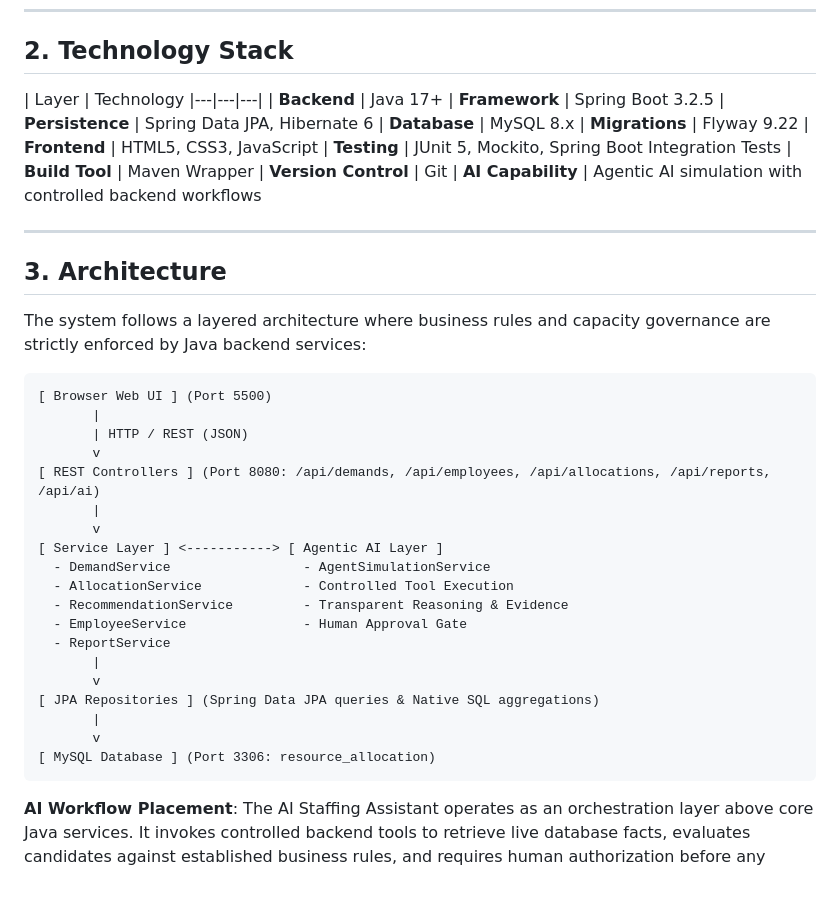
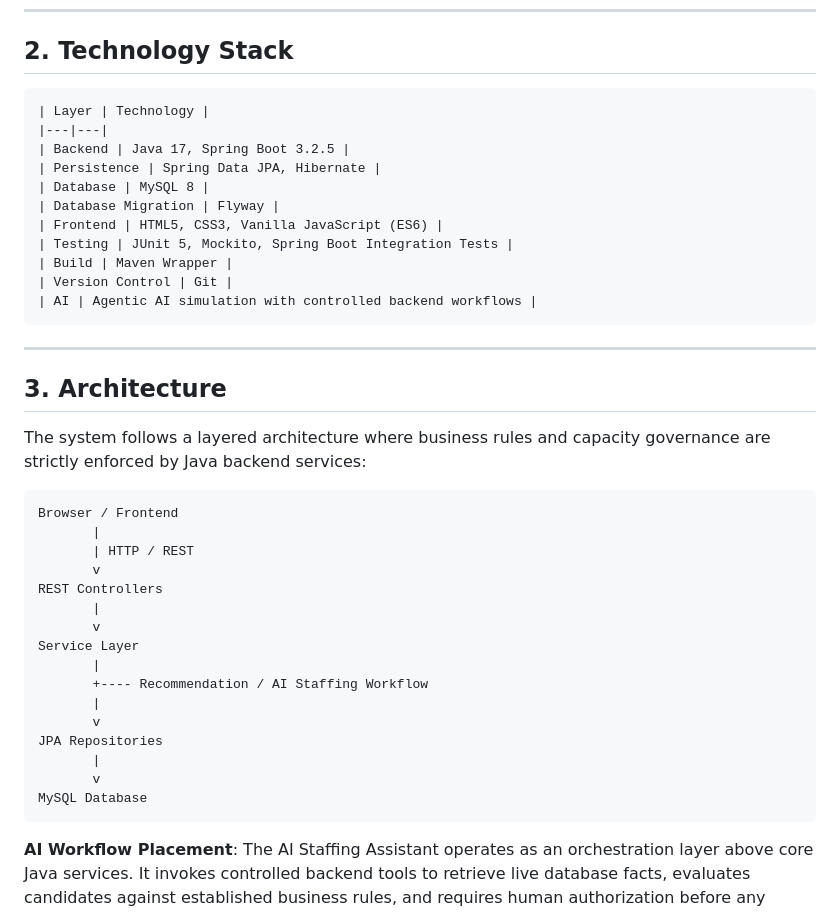
Before and after one commit to TirumalaSrividya/AI-Driven-Talent-and-Resource-Allocation-Marketplace, a Markdown page: README.md, the part around the change. Rendered like a GitHub page; blank space fills up the shorter version.

````diff
--- a/README.md
+++ b/README.md
@@ -22,19 +22,19 @@ The core business rules are implemented in the Java backend, while the AI layer
 
 ## 2. Technology Stack
 
-| Layer | Technology
-|---|---|---|
-| **Backend** | Java 17+
-| **Framework** | Spring Boot 3.2.5
-| **Persistence** | Spring Data JPA, Hibernate 6
-| **Database** | MySQL 8.x
-| **Migrations** | Flyway 9.22
-| **Frontend** | HTML5, CSS3, JavaScript
-| **Testing** | JUnit 5, Mockito, Spring Boot Integration Tests
-| **Build Tool** | Maven Wrapper
-| **Version Control** | Git
-| **AI Capability** |  Agentic AI simulation with controlled backend workflows
-
+```
+| Layer | Technology |
+|---|---|
+| Backend | Java 17, Spring Boot 3.2.5 |
+| Persistence | Spring Data JPA, Hibernate |
+| Database | MySQL 8 |
+| Database Migration | Flyway |
+| Frontend | HTML5, CSS3, Vanilla JavaScript (ES6) |
+| Testing | JUnit 5, Mockito, Spring Boot Integration Tests |
+| Build | Maven Wrapper |
+| Version Control | Git |
+| AI | Agentic AI simulation with controlled backend workflows |
+```
 ---
 
 ## 3. Architecture
@@ -42,25 +42,22 @@ The core business rules are implemented in the Java backend, while the AI layer
 The system follows a layered architecture where business rules and capacity governance are strictly enforced by Java backend services:
 
 ```text
-[ Browser Web UI ] (Port 5500)
+Browser / Frontend
        |
-       | HTTP / REST (JSON)
+       | HTTP / REST
        v
-[ REST Controllers ] (Port 8080: /api/demands, /api/employees, /api/allocations, /api/reports, /api/ai)
+REST Controllers
        |
        v
-[ Service Layer ] <-----------> [ Agentic AI Layer ]
-  - DemandService                 - AgentSimulationService
-  - AllocationService             - Controlled Tool Execution
-  - RecommendationService         - Transparent Reasoning & Evidence
-  - EmployeeService               - Human Approval Gate
-  - ReportService
+Service Layer
+       |
+       +---- Recommendation / AI Staffing Workflow
        |
        v
-[ JPA Repositories ] (Spring Data JPA queries & Native SQL aggregations)
+JPA Repositories
        |
        v
-[ MySQL Database ] (Port 3306: resource_allocation)
+MySQL Database
 ```
 
 **AI Workflow Placement**: The AI Staffing Assistant operates as an orchestration layer above core Java services. It invokes controlled backend tools to retrieve live database facts, evaluates candidates against established business rules, and requires human authorization before any allocation is committed.
````
